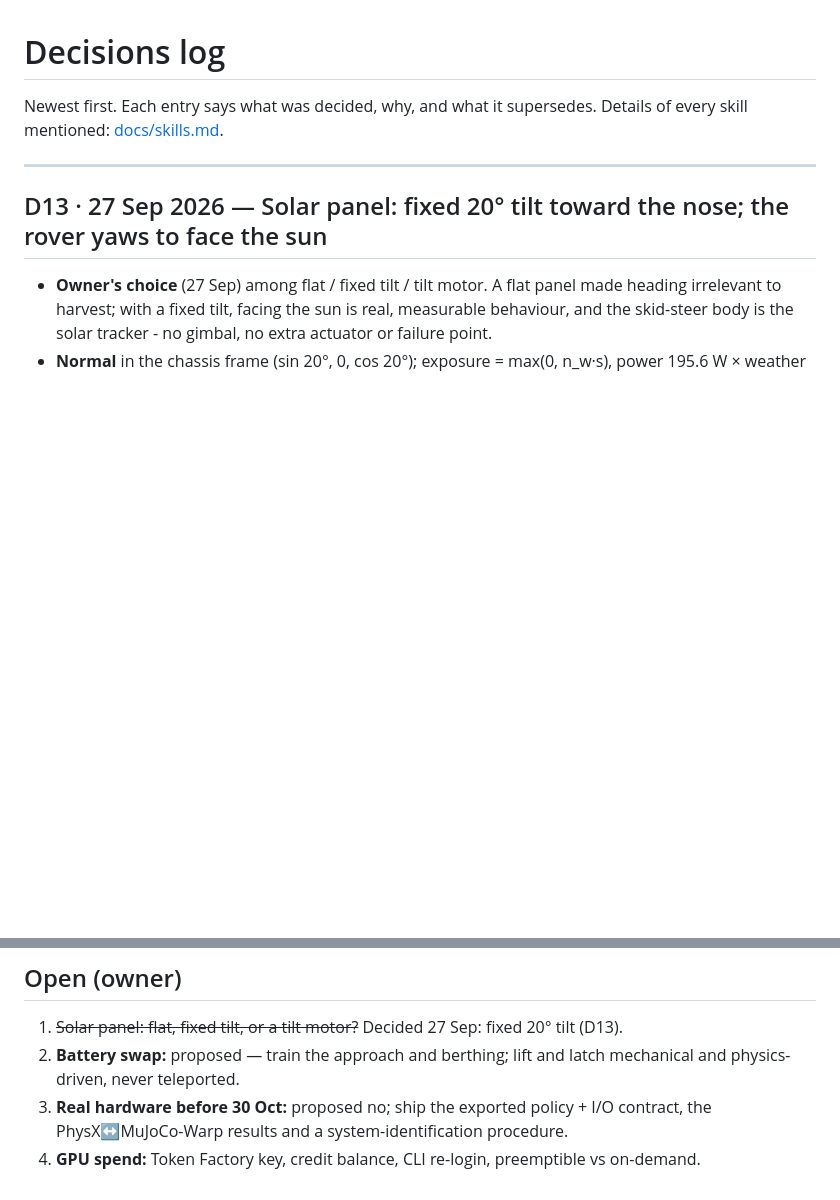
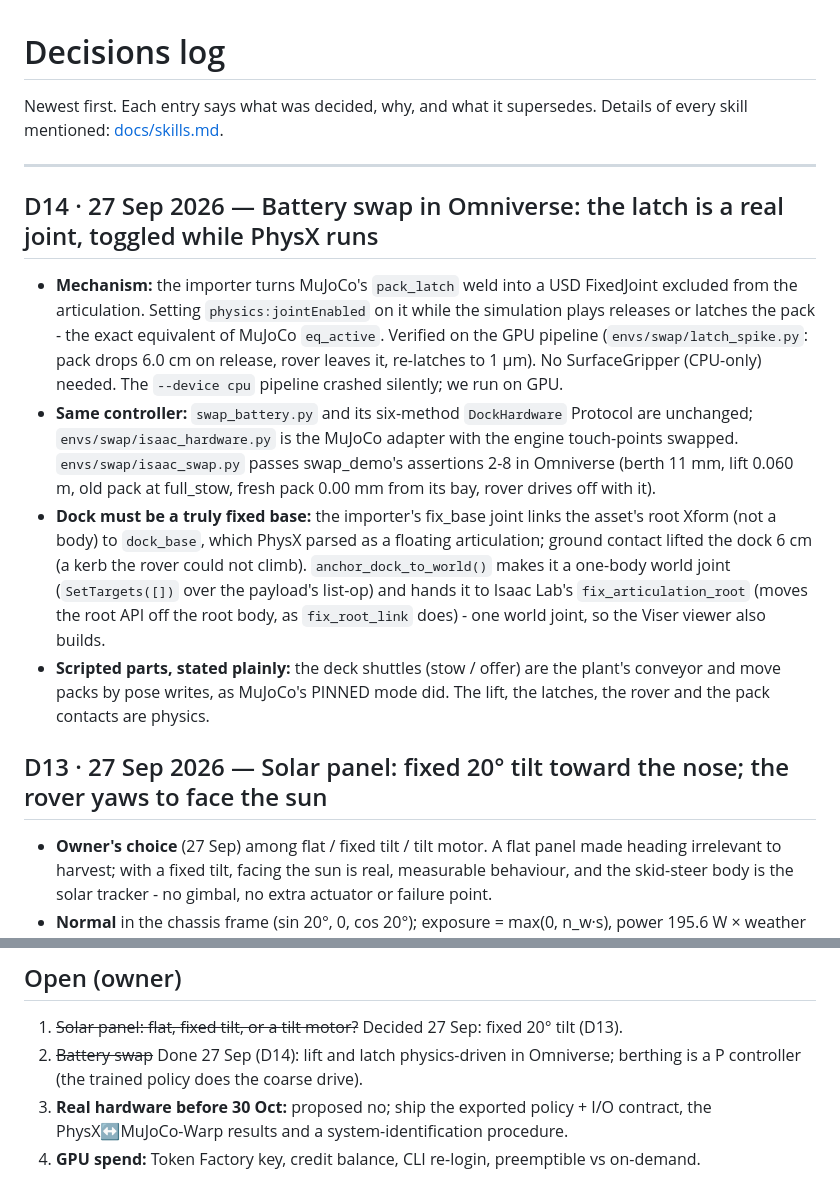
Before and after one commit to dimknaf/solar-sheep-copy, a Markdown page: docs/decisions.md, 2 parts joined by grey strips. GitHub-like rendering; blank space fills up the shorter version.

Commit message:
Decisions: D14 battery swap in Omniverse (runtime latch joint, fixed-base dock)

```diff
--- a/docs/decisions.md
+++ b/docs/decisions.md
@@ -4,6 +4,26 @@ Newest first. Each entry says what was decided, why, and what it supersedes.
 Details of every skill mentioned: [docs/skills.md](skills.md).
 
 ---
+
+## D14 · 27 Sep 2026 — Battery swap in Omniverse: the latch is a real joint, toggled while PhysX runs
+- **Mechanism:** the importer turns MuJoCo's `pack_latch` weld into a USD FixedJoint excluded from
+  the articulation. Setting `physics:jointEnabled` on it while the simulation plays releases or
+  latches the pack - the exact equivalent of MuJoCo `eq_active`. Verified on the GPU pipeline
+  (`envs/swap/latch_spike.py`: pack drops 6.0 cm on release, rover leaves it, re-latches to 1 µm).
+  No SurfaceGripper (CPU-only) needed. The `--device cpu` pipeline crashed silently; we run on GPU.
+- **Same controller:** `swap_battery.py` and its six-method `DockHardware` Protocol are unchanged;
+  `envs/swap/isaac_hardware.py` is the MuJoCo adapter with the engine touch-points swapped.
+  `envs/swap/isaac_swap.py` passes swap_demo's assertions 2-8 in Omniverse (berth 11 mm, lift
+  0.060 m, old pack at full_stow, fresh pack 0.00 mm from its bay, rover drives off with it).
+- **Dock must be a truly fixed base:** the importer's fix_base joint links the asset's root Xform
+  (not a body) to `dock_base`, which PhysX parsed as a floating articulation; ground contact lifted
+  the dock 6 cm (a kerb the rover could not climb). `anchor_dock_to_world()` makes it a one-body
+  world joint (`SetTargets([])` over the payload's list-op) and hands it to Isaac Lab's
+  `fix_articulation_root` (moves the root API off the root body, as `fix_root_link` does) - one
+  world joint, so the Viser viewer also builds.
+- **Scripted parts, stated plainly:** the deck shuttles (stow / offer) are the plant's conveyor and
+  move packs by pose writes, as MuJoCo's PINNED mode did. The lift, the latches, the rover and the
+  pack contacts are physics.
 
 ## D13 · 27 Sep 2026 — Solar panel: fixed 20° tilt toward the nose; the rover yaws to face the sun
 - **Owner's choice** (27 Sep) among flat / fixed tilt / tilt motor. A flat panel made heading
@@ -125,8 +145,8 @@ Details of every skill mentioned: [docs/skills.md](skills.md).
 
 ## Open (owner)
 1. ~~Solar panel: flat, fixed tilt, or a tilt motor?~~ Decided 27 Sep: fixed 20° tilt (D13).
-2. **Battery swap:** proposed — train the approach and berthing; lift and latch
-   mechanical and physics-driven, never teleported.
+2. ~~Battery swap~~ Done 27 Sep (D14): lift and latch physics-driven in Omniverse; berthing is a
+   P controller (the trained policy does the coarse drive).
 3. **Real hardware before 30 Oct:** proposed no; ship the exported policy + I/O
    contract, the PhysX↔MuJoCo-Warp results and a system-identification procedure.
 4. **GPU spend:** Token Factory key, credit balance, CLI re-login, preemptible vs
```
